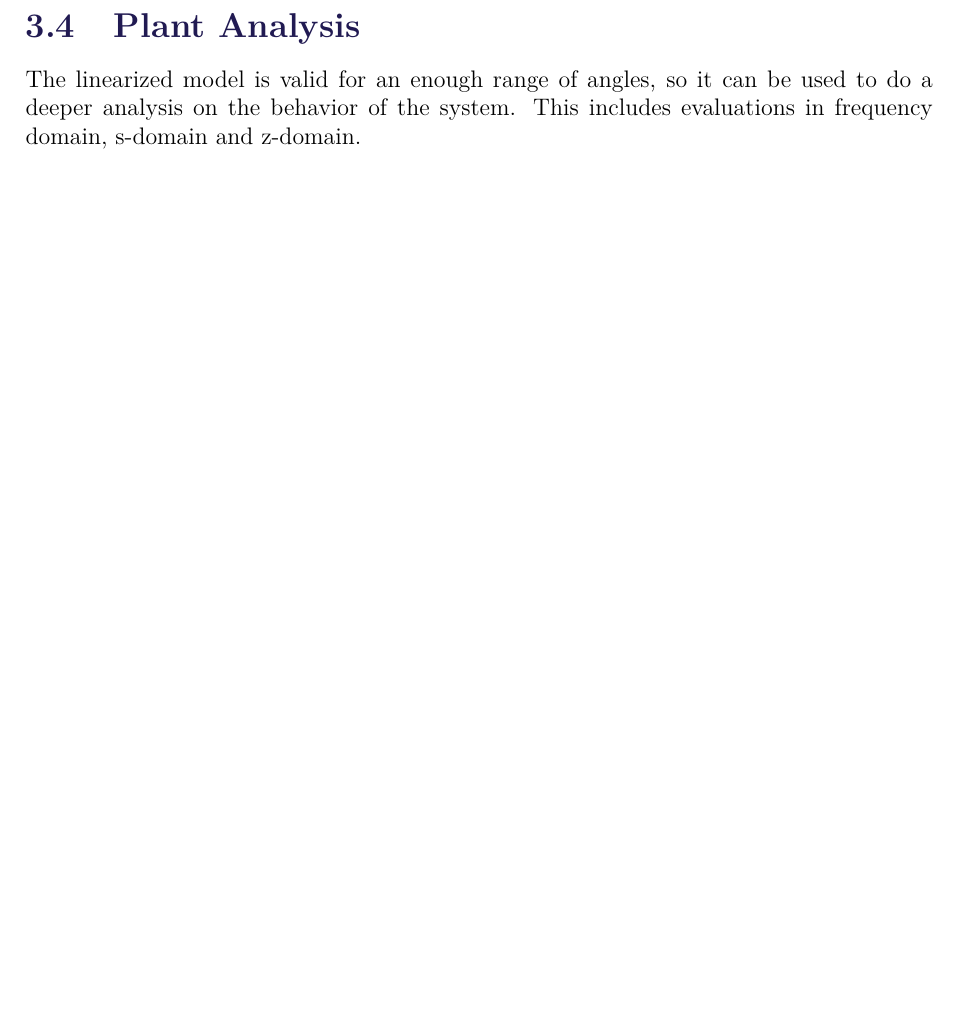
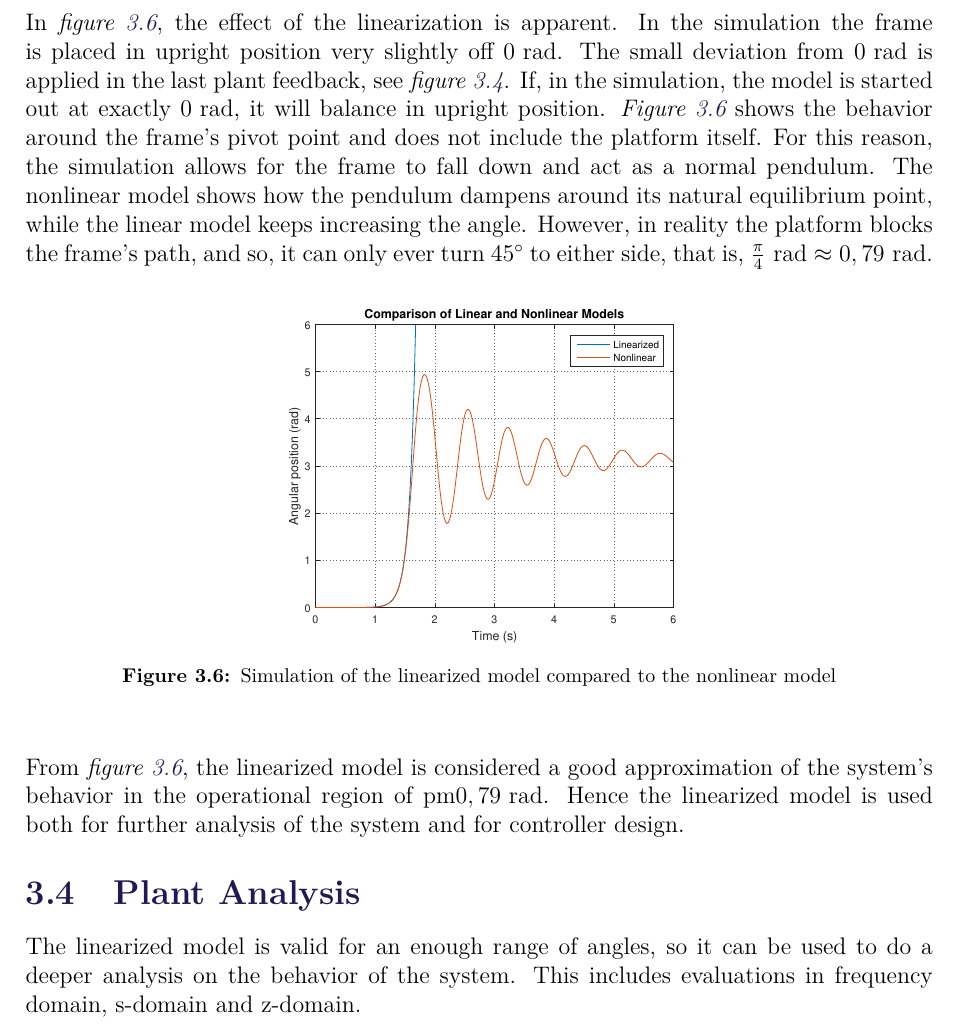
Before and after one commit to AodhAnd/p6-cubli-report, a LaTeX thesis (main.tex, which reads chapters/chapter5/dVerificationOfModel.tex): part of page 19 of 27, cut at the place of the change, the shorter picture padded with empty space. Compiled offline with pdfLaTeX.

Commit message:
Wrote section on simulation of linearization

```diff
--- a/chapters/chapter5/dVerificationOfModel.tex
+++ b/chapters/chapter5/dVerificationOfModel.tex
@@ -57,3 +53,14 @@ Using \eqref{RealCubliTransferFunction} it is possible to simulate the response
 	\caption{Step response comparison between the transfer function from \eqref{RealCubliTransferFunction} and the block diagram from \figref{cubliSimulink}. The conclusion form this is the blockdiagram of the system was made correctly}
 	\label{stepComparison}
 \end{figure}
+%
+In \figref{LinearizedVSNonlinear}, the effect of the linearization is apparent. In the simulation the frame is placed in upright position very slightly off \si{0\ rad}. The small deviation from \si{0\ rad} is applied in the last plant feedback, see \figref{cubliSimulink}. If, in the simulation, the model is started out at exactly \si{0\ rad}, it will balance in upright position.
+\Figref{LinearizedVSNonlinear} shows the behavior around the frame's pivot point and does not include the platform itself. For this reason, the simulation allows for the frame to fall down and act as a normal pendulum. The nonlinear model shows how the pendulum dampens around its natural equilibrium point, while the linear model keeps increasing the angle.
+However, in reality the platform blocks the frame's path, and so, it can only ever turn \si{45 ^\circ} to either side, that is, \si{\frac{\pi}{4}\ rad \approx 0,79\ rad}.
+\begin{figure}[H]
+	\centering
+	\includegraphics[scale=0.55]{figures/LinearizedVSNonlinear}
+	\caption{Simulation of the linearized model compared to the nonlinear model}
+	\label{LinearizedVSNonlinear}
+\end{figure}
+From \figref{LinearizedVSNonlinear}, the linearized model is considered a good approximation of the system's behavior in the operational region of \si{\pm 0,79\ rad}. Hence the linearized model is used both for further analysis of the system and for controller design.
```
Also changed, not shown: chapters/chapter5/dVerificationOfModel.tex (4 more changed lines).
